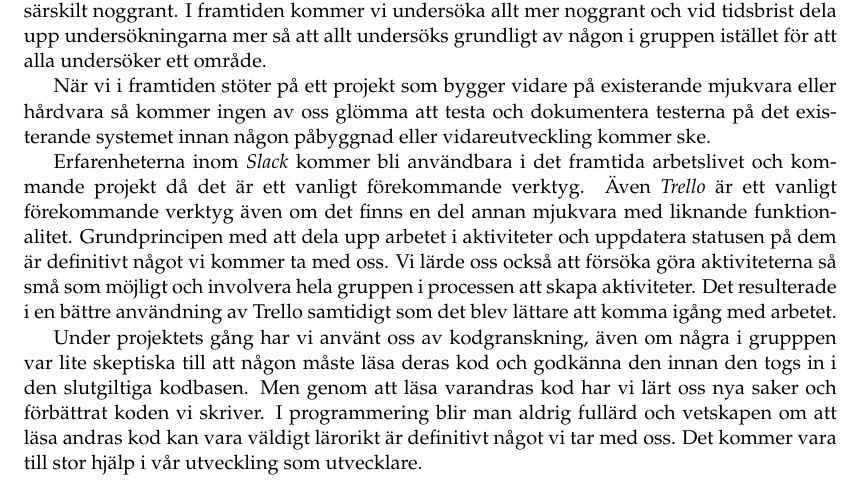
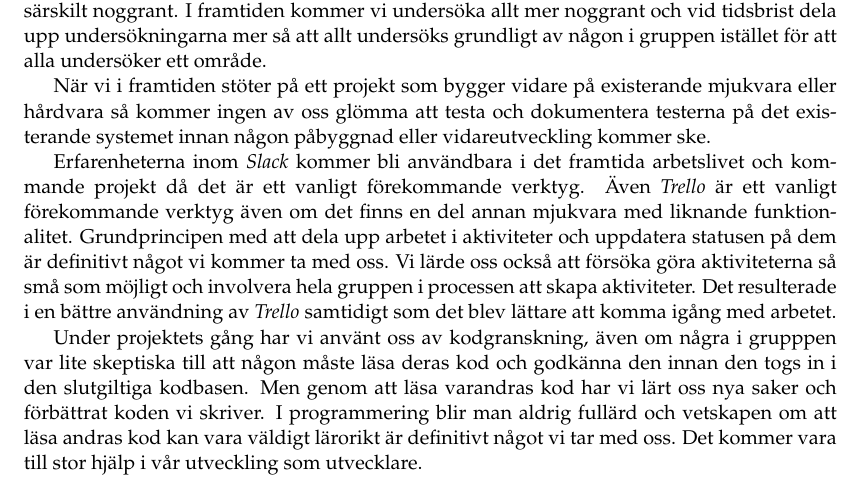
Before and after one commit to PUM-9/kandidatrapport, a LaTeX thesis (student_thesis.tex, which reads discussion.tex): part of page 33 of 102, cut so that both start at the same text. Compiled offline with pdfLaTeX.

Commit message:
Italics on Trello

```diff
--- a/discussion.tex
+++ b/discussion.tex
@@ -17,7 +17,7 @@ Att förbereda sig inför projekt med ordentliga förundersökningar och tränin
 
 När vi i framtiden stöter på ett projekt som bygger vidare på existerande mjukvara eller hårdvara så kommer ingen av oss glömma att testa och dokumentera testerna på det existerande systemet innan någon påbyggnad eller vidareutveckling kommer ske.
 
-Erfarenheterna inom \textit{Slack} kommer bli användbara i det framtida arbetslivet och kommande projekt då det är ett vanligt förekommande verktyg. Även \textit{Trello} är ett vanligt förekommande verktyg även om det finns en del annan mjukvara med liknande funktionalitet. Grundprincipen med att dela upp arbetet i aktiviteter och uppdatera statusen på dem är definitivt något vi kommer ta med oss. Vi lärde oss också att försöka göra aktiviteterna så små som möjligt och involvera hela gruppen i processen att skapa aktiviteter. Det resulterade i en bättre användning av Trello samtidigt som det blev lättare att komma igång med arbetet.
+Erfarenheterna inom \textit{Slack} kommer bli användbara i det framtida arbetslivet och kommande projekt då det är ett vanligt förekommande verktyg. Även \textit{Trello} är ett vanligt förekommande verktyg även om det finns en del annan mjukvara med liknande funktionalitet. Grundprincipen med att dela upp arbetet i aktiviteter och uppdatera statusen på dem är definitivt något vi kommer ta med oss. Vi lärde oss också att försöka göra aktiviteterna så små som möjligt och involvera hela gruppen i processen att skapa aktiviteter. Det resulterade i en bättre användning av \textit{Trello} samtidigt som det blev lättare att komma igång med arbetet.
 
 Under projektets gång har vi använt oss av kodgranskning, även om några i grupppen var lite skeptiska till att någon måste läsa deras kod och godkänna den innan den togs in i den slutgiltiga kodbasen. Men genom att läsa varandras kod har vi lärt oss nya saker och förbättrat koden vi skriver. I programmering blir man aldrig fullärd och vetskapen om att läsa andras kod kan vara väldigt lärorikt är definitivt något vi tar med oss. Det kommer vara till stor hjälp i vår utveckling som utvecklare.
 
```
